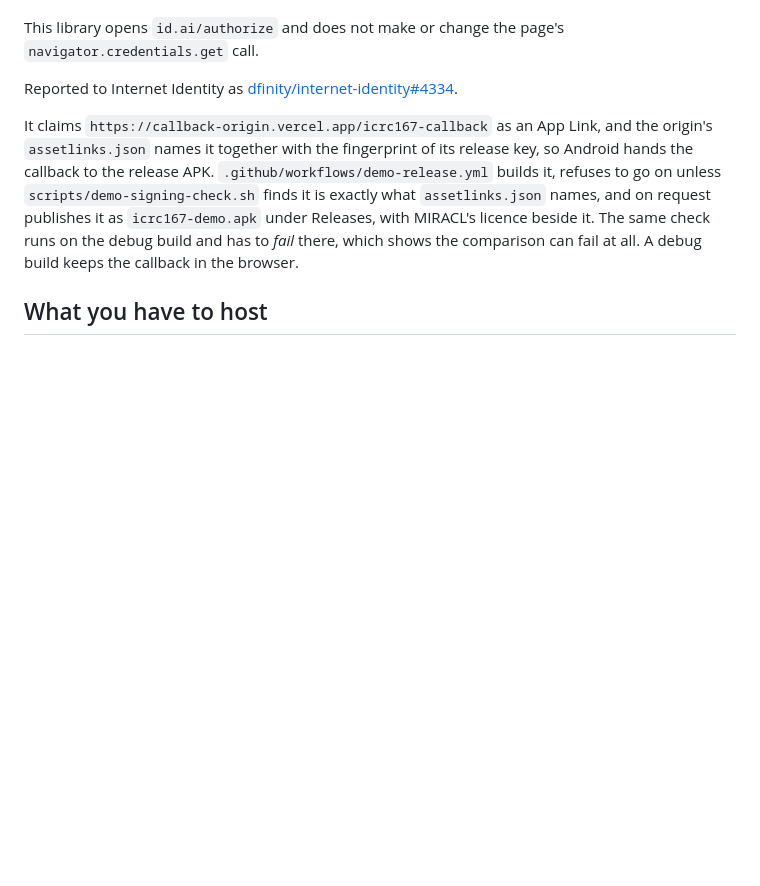
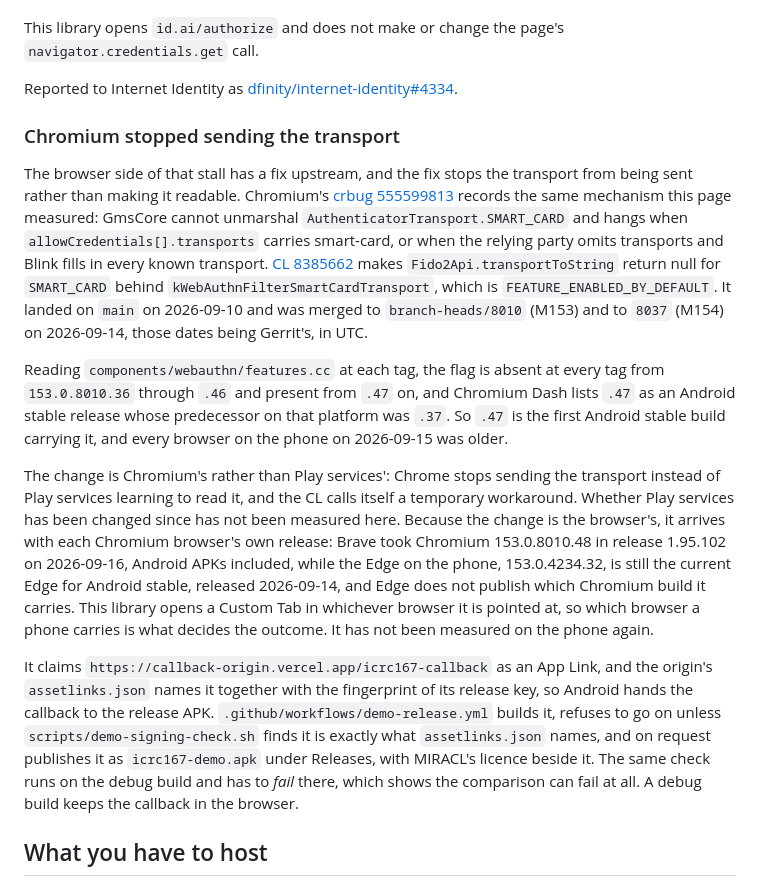
Before and after one commit to yasumorishima/icrc167-android, a Markdown page: README.md, the part around the change. GitHub-like rendering; blank space fills up the shorter version.

Commit message:
Record how Chromium resolved the missing passkey prompt (#38)
crbug 555599813 states the mechanism this README measured on 2026-09-15:
GmsCore cannot unmarshal AuthenticatorTransport.SMART_CARD, which Blink
fills in when a page omits transports. CL 8385662 makes Fido2Api return
null for it behind kWebAuthnFilterSmartCardTransport, enabled by
default, merged to branch-heads/8010 and 8037 on 2026-09-14 UTC.

Reading components/webauthn/features.cc at each tag, the flag is absent
from 153.0.8010.36 through .46 and present from .47, and Chromium Dash
lists .47 as an Android stable release following .37 on that platform.
Every browser on the phone that day was older.

The change is the browser's rather than Play services': Chrome stops
sending the transport, and the CL calls itself a temporary workaround.
So it arrives with each Chromium browser's own release. Brave took .48
in 1.95.102 on 2026-09-16, Android APKs included; the Edge on the phone,
153.0.4234.32 of 2026-09-14, is still the current Edge for Android
stable and does not publish its Chromium build. Not measured on the
phone again.

Claude-Session: https://claude.ai/code/session_01VVE5f9PXQ5nfikf1YuVQeh

Co-authored-by: Claude Opus 5 (1M context) <noreply@anthropic.com>

```diff
--- a/README.md
+++ b/README.md
@@ -379,6 +379,35 @@ This library opens `id.ai/authorize` and does not make or change the page's
 Reported to Internet Identity as
 [dfinity/internet-identity#4334](https://github.com/dfinity/internet-identity/issues/4334).
 
+### Chromium stopped sending the transport
+
+The browser side of that stall has a fix upstream, and the fix stops the transport from being
+sent rather than making it readable. Chromium's
+[crbug 555599813](https://issues.chromium.org/issues/555599813) records the same mechanism this
+page measured: GmsCore cannot unmarshal `AuthenticatorTransport.SMART_CARD` and hangs when
+`allowCredentials[].transports` carries smart-card, or when the relying party omits transports
+and Blink fills in every known transport.
+[CL 8385662](https://chromium-review.googlesource.com/c/chromium/src/+/8385662) makes
+`Fido2Api.transportToString` return null for `SMART_CARD` behind
+`kWebAuthnFilterSmartCardTransport`, which is `FEATURE_ENABLED_BY_DEFAULT`. It landed on `main`
+on 2026-09-10 and was merged to `branch-heads/8010` (M153) and to `8037` (M154) on 2026-09-14,
+those dates being Gerrit's, in UTC.
+
+Reading `components/webauthn/features.cc` at each tag, the flag is absent at every tag from
+`153.0.8010.36` through `.46` and present from `.47` on, and Chromium Dash lists `.47` as an
+Android stable release whose predecessor on that platform was `.37`. So `.47` is the first
+Android stable build carrying it, and every browser on the phone on 2026-09-15 was older.
+
+The change is Chromium's rather than Play services': Chrome stops sending the transport instead
+of Play services learning to read it, and the CL calls itself a temporary workaround. Whether
+Play services has been changed since has not been measured here. Because the change is the
+browser's, it arrives with each Chromium browser's own release: Brave took Chromium
+153.0.8010.48 in release 1.95.102 on 2026-09-16, Android APKs included, while the Edge on the
+phone, 153.0.4234.32, is still the current Edge for Android stable, released 2026-09-14, and
+Edge does not publish which Chromium build it carries. This library opens a Custom Tab in
+whichever browser it is pointed at, so which browser a phone carries is what decides the
+outcome. It has not been measured on the phone again.
+
 It claims `https://callback-origin.vercel.app/icrc167-callback` as an App Link, and the
 origin's `assetlinks.json` names it together with the fingerprint of its release key, so
 Android hands the callback to the release APK. `.github/workflows/demo-release.yml` builds it,
```
